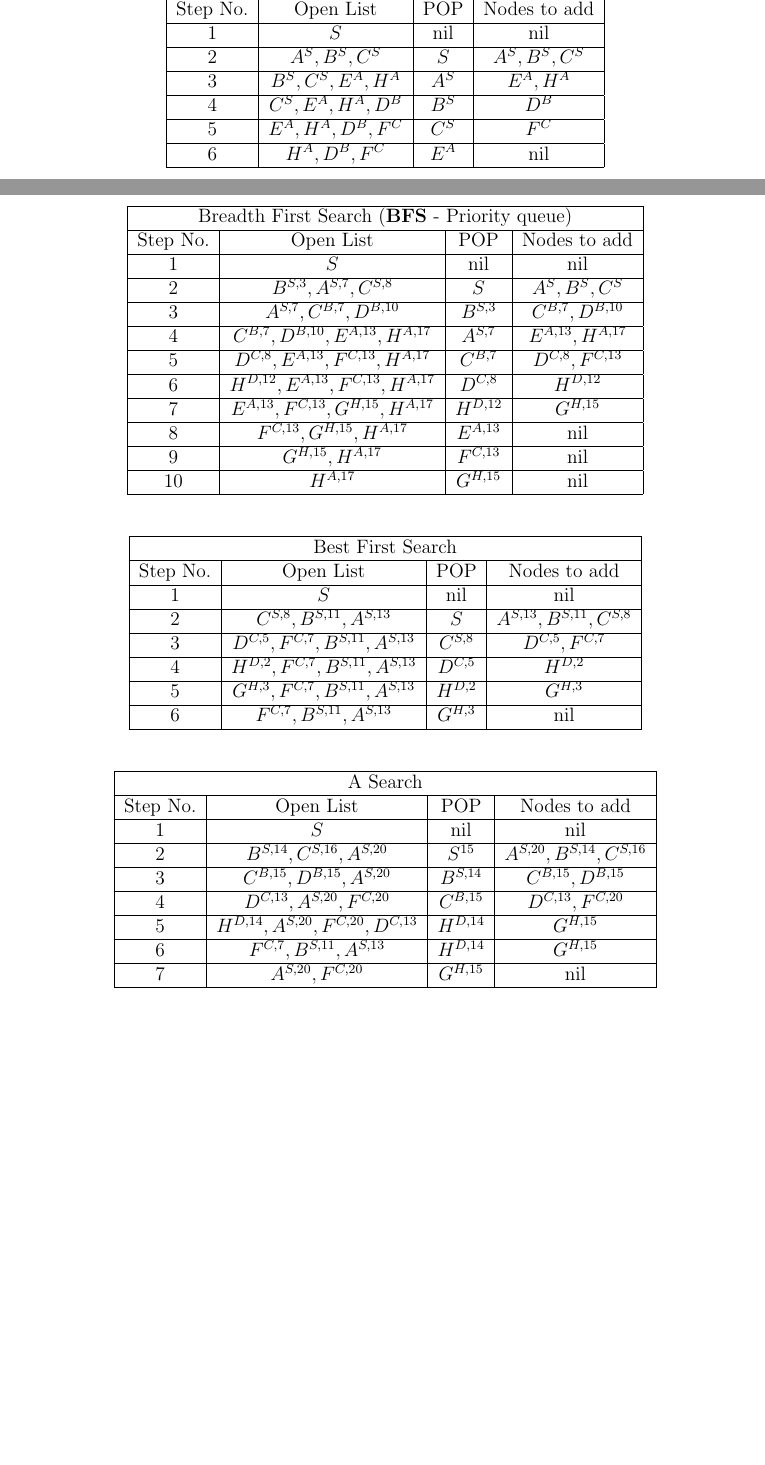
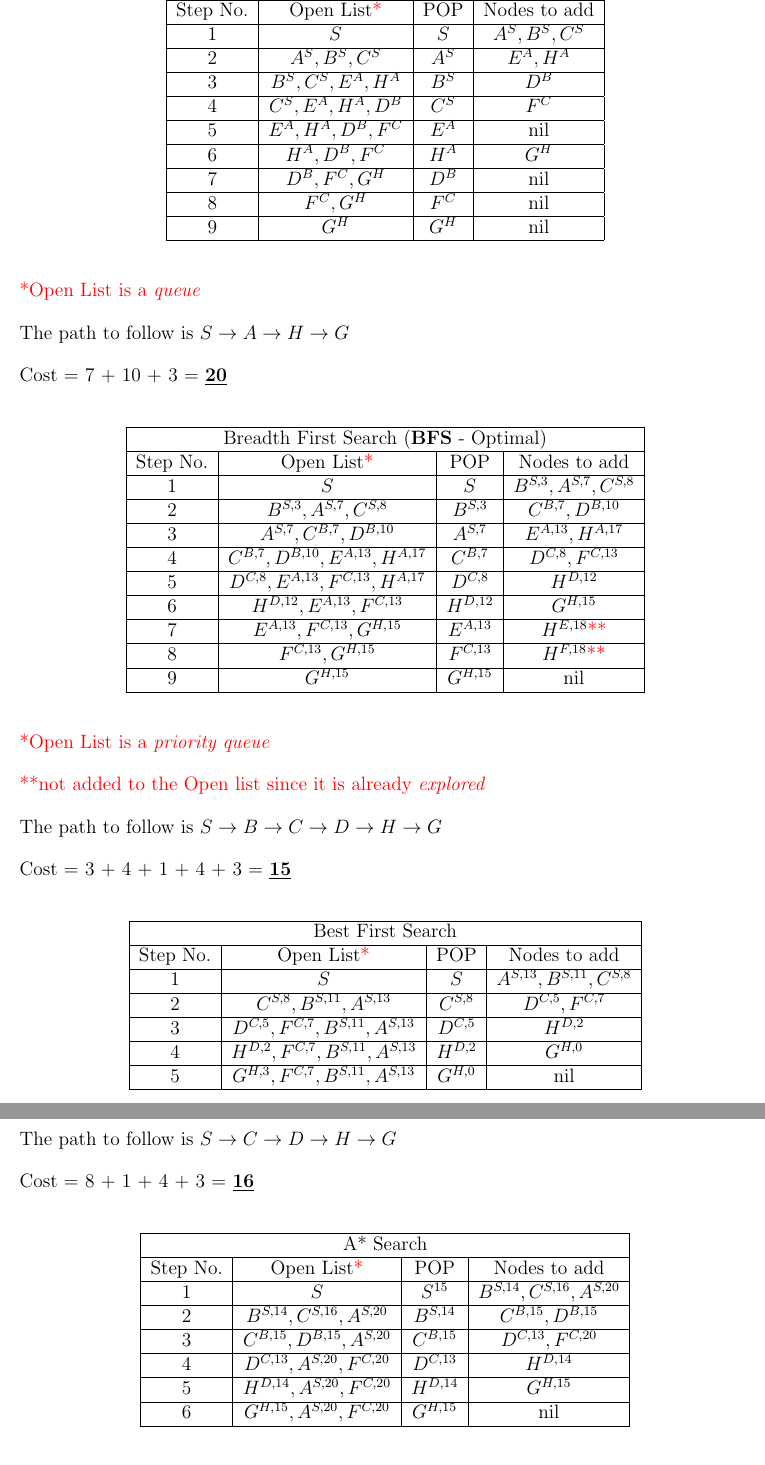
Before and after one commit to iancwm/CSS601A2, a LaTeX document (A2.tex): two parts of pages 5 and 6 of 19 before the commit and two parts of pages 6 and 7 of 20 after it, joined at a grey line, cut so that both start at the same text, the shorter picture padded with empty space. Compiled offline with pdfLaTeX.

Commit message:
Updated Q1

```diff
--- a/A2.tex
+++ b/A2.tex
@@ -285,93 +291,113 @@ the successors of the node that is recently popped.}
     \hline
-    Step No. & Open List & POP & Nodes to add \\
+    Step No. & Open List\textcolor{red}{*} & POP & Nodes to add \\
     \hline
-    1 & $S$ & nil & nil \\
+    1 & $S$ & $S$ & $A^S, B^S, C^S$ \\
     \hline
-    2 & $A^S, B^S, C^S$ & $S$ & $A^S, B^S, C^S$ \\
+    2 & $A^S, B^S, C^S$ & $A^S$ & $E^A,H^A$ \\
     \hline
-    3 & $B^S, C^S, E^A, H^A$ & $A^S$ & $E^A,H^A$ \\
+    3 & $B^S, C^S, E^A, H^A$ & $B^S$ & $D^B$ \\
     \hline
-    4 & $C^S, E^A, H^A, D^B$ & $B^S$ & $D^B$\\
+    4 & $C^S, E^A, H^A, D^B$ & $C^S$ & $F^C$ \\
     \hline
-    5 & $E^A,H^A,D^B,F^C$ & $C^S$ & $F^C$ \\
+    5 & $E^A,H^A,D^B,F^C$ & $E^A$ & nil \\
     \hline
-    6 & $H^A,D^B,F^C$ & $E^A$ & nil \\
+    6 & $H^A,D^B,F^C$ & $H^A$  & $G^H$ \\
+    \hline
+    7 & $D^B,F^C,G^H$ & $D^B$  & nil \\
+    \hline
+    8 & $F^C,G^H$ & $F^C$  & nil \\
+    \hline
+    9 & $G^H$ & $G^H$  & nil \\
     \hline
     \end{tabular}
 \end{center}
 
+\textcolor{red}{*Open List is a \textit{queue}}
+
+The path to follow is $S\rightarrow A\rightarrow H\rightarrow G$
+
+Cost = 7 + 10 + 3 = \underline{\textbf{20}}
+
 \begin{center}
     \begin{tabular}{|c|c|c|c|}
     \hline
-    \multicolumn{4}{|c|}{Breadth First Search (\textbf{BFS} - Priority queue)}\\
+    \multicolumn{4}{|c|}{Breadth First Search (\textbf{BFS} - Optimal)}\\
     \hline
-    Step No. & Open List & POP & Nodes to add \\
+    Step No. & Open List\textcolor{red}{*} & POP & Nodes to add \\
     \hline
-    1 & $S$ & nil & nil \\
+    1 & $S$ & $S$ & $B^{S,3}, A^{S,7}, C^{S,8}$\\
     \hline
-    2 & $B^{S,3}, A^{S,7}, C^{S,8}$ & $S$ & $A^S, B^S, C^S$ \\
+    2 & $B^{S,3}, A^{S,7}, C^{S,8}$ & $B^{S,3}$ & $C^{B,7},D^{B,10}$ \\
     \hline
-    3 & $A^{S,7}, C^{B,7}, D^{B,10}$ & $B^{S,3}$ & $C^{B,7},D^{B,10}$ \\
+    3 & $A^{S,7}, C^{B,7}, D^{B,10}$ & $A^{S,7}$ & $E^{A,13}, H^{A,17}$ \\
     \hline
-    4 & $C^{B,7}, D^{B,10}, E^{A,13}, H^{A,17}$ & $A^{S,7}$ & $E^{A,13}, H^{A,17}$\\
+    4 & $C^{B,7}, D^{B,10}, E^{A,13}, H^{A,17}$ & $C^{B,7}$ & $D^{C,8}, F^{C,13}$\\
     \hline
-    5 & $D^{C,8}, E^{A,13}, F^{C,13}, H^{A,17}$ & $C^{B,7}$ & $D^{C,8}, F^{C,13}$\\
+    5 & $D^{C,8}, E^{A,13}, F^{C,13}, H^{A,17}$ & $D^{C,8}$ & $H^{D,12}$\\
     \hline
-    6 & $H^{D,12}, E^{A,13}, F^{C,13}, H^{A,17}$ & $D^{C,8}$ & $H^{D,12}$\\
+    6 & $H^{D,12}, E^{A,13}, F^{C,13}$ & $H^{D,12}$ & $G^{H,15}$\\
     \hline
-    7 & $E^{A,13}, F^{C,13}, G^{H,15}, H^{A,17}$ & $H^{D,12}$ & $G^{H,15}$\\
+    7 & $E^{A,13}, F^{C,13}, G^{H,15}$ & $E^{A,13}$ & $H^{E,18}$\textcolor{red}{**}\\
     \hline
-    8 & $F^{C,13}, G^{H,15}, H^{A,17}$ & $E^{A,13}$ & nil\\
+    8 & $F^{C,13}, G^{H,15}$ & $F^{C,13}$ & $H^{F,18}$\textcolor{red}{**}\\
     \hline
-    9 & $G^{H,15}, H^{A,17}$ & $F^{C,13}$ & nil\\
-    \hline
-    10 & $H^{A,17}$ & $G^{H,15}$ & nil\\
+    9 & $G^{H,15}$ & $G^{H,15}$ & nil\\
     \hline
     \end{tabular}
 \end{center}
+
+\textcolor{red}{*Open List is a \textit{priority queue}}
+
+\textcolor{red}{**not added to the Open list since it is already \textit{explored}}
+
+The path to follow is $S\rightarrow B\rightarrow C\rightarrow D\rightarrow H\rightarrow G$
+
+Cost = 3 + 4 + 1 + 4 + 3 = \underline{\textbf{15}}
 
 \begin{center}
     \begin{tabular}{|c|c|c|c|}
     \hline
     \multicolumn{4}{|c|}{Best First Search}\\
     \hline
-    Step No. & Open List & POP & Nodes to add \\
+    Step No. & Open List\textcolor{red}{*} & POP & Nodes to add \\
     \hline
-    1 & $S$ & nil & nil \\
+    1 & $S$ & $S$ & $A^{S,13}, B^{S,11}, C^{S,8}$ \\
     \hline
-    2 & $C^{S,8}, B^{S,11}, A^{S,13}$ & $S$ & $A^{S,13}, B^{S,11}, C^{S,8}$ \\
+    2 & $C^{S,8}, B^{S,11}, A^{S,13}$ & $C^{S,8}$ & $D^{C,5}, F^{C,7}$ \\
     \hline
-    3 & $D^{C,5}, F^{C,7}, B^{S,11}, A^{S,13}$ & $C^{S,8}$ & $D^{C,5}, F^{C,7}$ \\
+    3 & $D^{C,5}, F^{C,7}, B^{S,11}, A^{S,13}$ & $D^{C,5}$ & $H^{D,2}$ \\
     \hline
-    4 & $H^{D,2}, F^{C,7}, B^{S,11}, A^{S,13}$ & $D^{C,5}$ & $H^{D,2}$\\
+    4 & $H^{D,2}, F^{C,7}, B^{S,11}, A^{S,13}$ & $H^{D,2}$ & $G^{H,0}$\\
     \hline
-    5 & $G^{H,3}, F^{C,7}, B^{S,11}, A^{S,13}$ & $H^{D,2}$ & $G^{H,3}$\\
-    \hline
-    6 & $F^{C,7}, B^{S,11}, A^{S,13}$ & $G^{H,3}$ & nil\\
+    5 & $G^{H,3}, F^{C,7}, B^{S,11}, A^{S,13}$ & $G^{H,0}$ & nil\\
     \hline
     \end{tabular}
 \end{center}
 
+\textcolor{red}{*Open List is a \textit{queue}}
+
+The path to follow is $S\rightarrow C\rightarrow D\rightarrow H\rightarrow G$
+
+Cost = 8 + 1 + 4 + 3 = \underline{\textbf{16}}
+
 \begin{center}
     \begin{tabular}{|c|c|c|c|}
     \hline
-    \multicolumn{4}{|c|}{A\* Search}\\
+    \multicolumn{4}{|c|}{A* Search}\\
     \hline
-    Step No. & Open List & POP & Nodes to add \\
+    Step No. & Open List\textcolor{red}{*} & POP & Nodes to add \\
     \hline
-    1 & $S$ & nil & nil \\
+    1 & $S$ & $S^{15}$ & $B^{S,14}, C^{S,16}, A^{S,20}$ \\
     \hline
-    2 & $B^{S,14}, C^{S,16},A^{S,20}$ & $S^{15}$ & $A^{S,20}, B^{S,14}, C^{S,16}$ \\
+    2 & $B^{S,14}, C^{S,16}, A^{S,20}$ & $B^{S,14}$ & $C^{B,15}, D^{B,15}$ \\
     \hline
-    3 & $C^{B,15}, D^{B,15}, A^{S,20}$ & $B^{S,14}$ & $C^{B,15}, D^{B,15}$ \\
+    3 & $C^{B,15}, D^{B,15}, A^{S,20}$ & $C^{B,15}$ & $D^{C,13},F^{C,20}$ \\
     \hline
-    4 & $D^{C,13}, A^{S,20}, F^{C,20}$ & $C^{B,15}$ & $D^{C,13},F^{C,20}$\\
+    4 & $D^{C,13}, A^{S,20}, F^{C,20}$ & $D^{C,13}$ & $H^{D,14}$\\
     \hline
-    5 & $H^{D,14}, A^{S,20}, F^{C,20}, D^{C,13}$ & $H^{D,14}$ & $G^{H,15}$\\
+    5 & $H^{D,14}, A^{S,20}, F^{C,20}$ & $H^{D,14}$ & $G^{H,15}$\\
     \hline
-    6 & $F^{C,7}, B^{S,11}, A^{S,13}$ & $H^{D,14}$ & $G^{H,15}$\\
-    \hline
-    7 & $A^{S,20}, F^{C,20}$ & $G^{H,15}$ & nil\\
+    6 & $G^{H,15}, A^{S,20}, F^{C,20}$ & $G^{H,15}$ & nil\\
     \hline
     \end{tabular}
 \end{center}
```
Also changed, not shown: A2.tex (36 more changed lines). Lines whose indentation alone changed are shown as unchanged.
